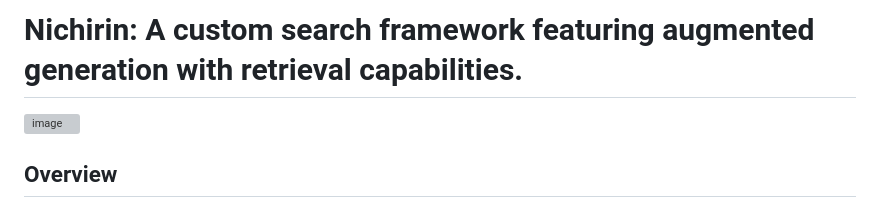
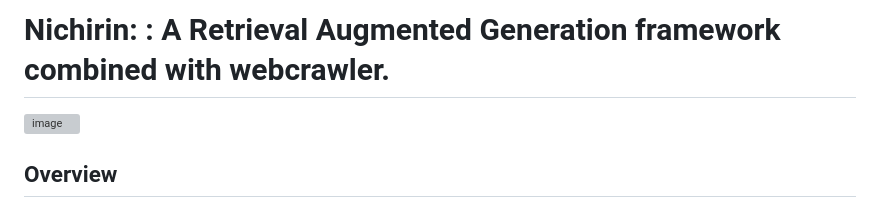
Before and after one commit to sgowdaks/nichirin, a Markdown page: README.md, the part around the change. Rendered like a GitHub page; grey boxes are pictures that could not be loaded.

```diff
--- a/README.md
+++ b/README.md
@@ -1,4 +1,4 @@
-# Nichirin: A custom search framework featuring augmented generation with retrieval capabilities.
+# Nichirin: : A Retrieval Augmented Generation framework combined with webcrawler.
 [![image](http://img.shields.io/pypi/v/nichirin.svg)](https://pypi.python.org/pypi/nichirin/)
 
 ## Overview
```
